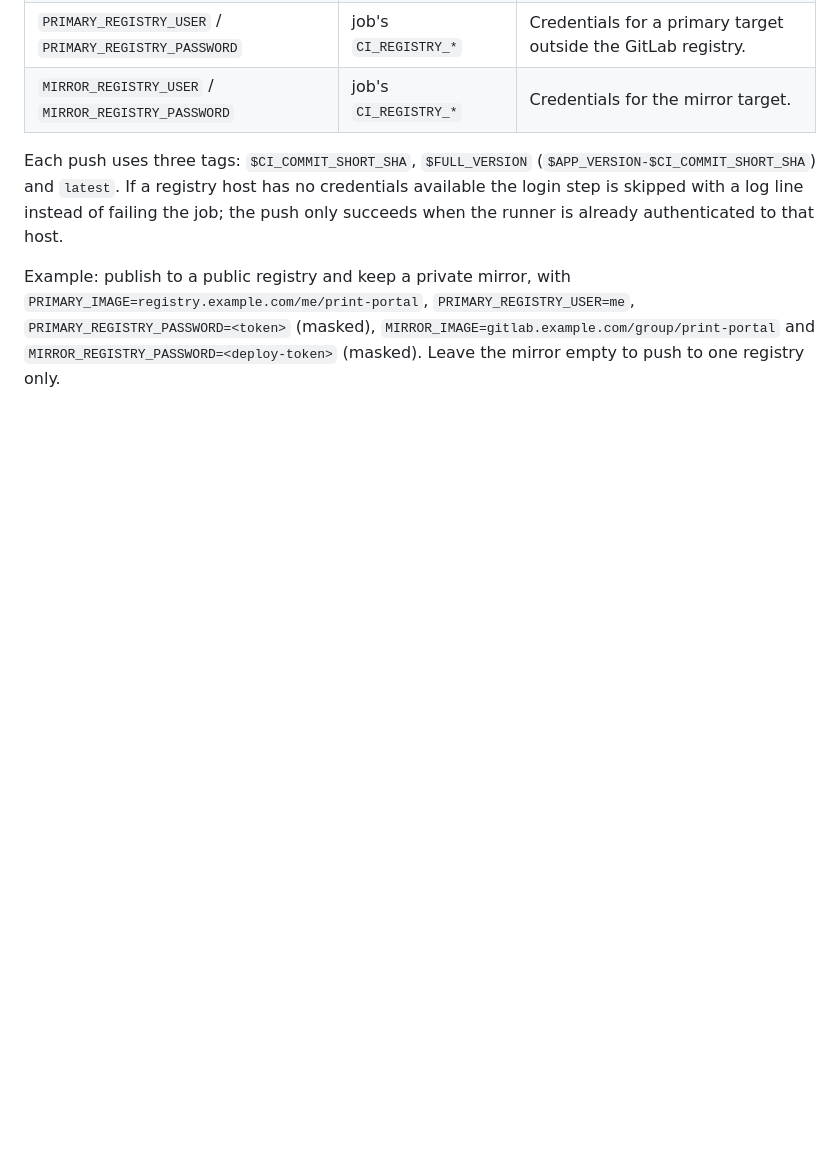
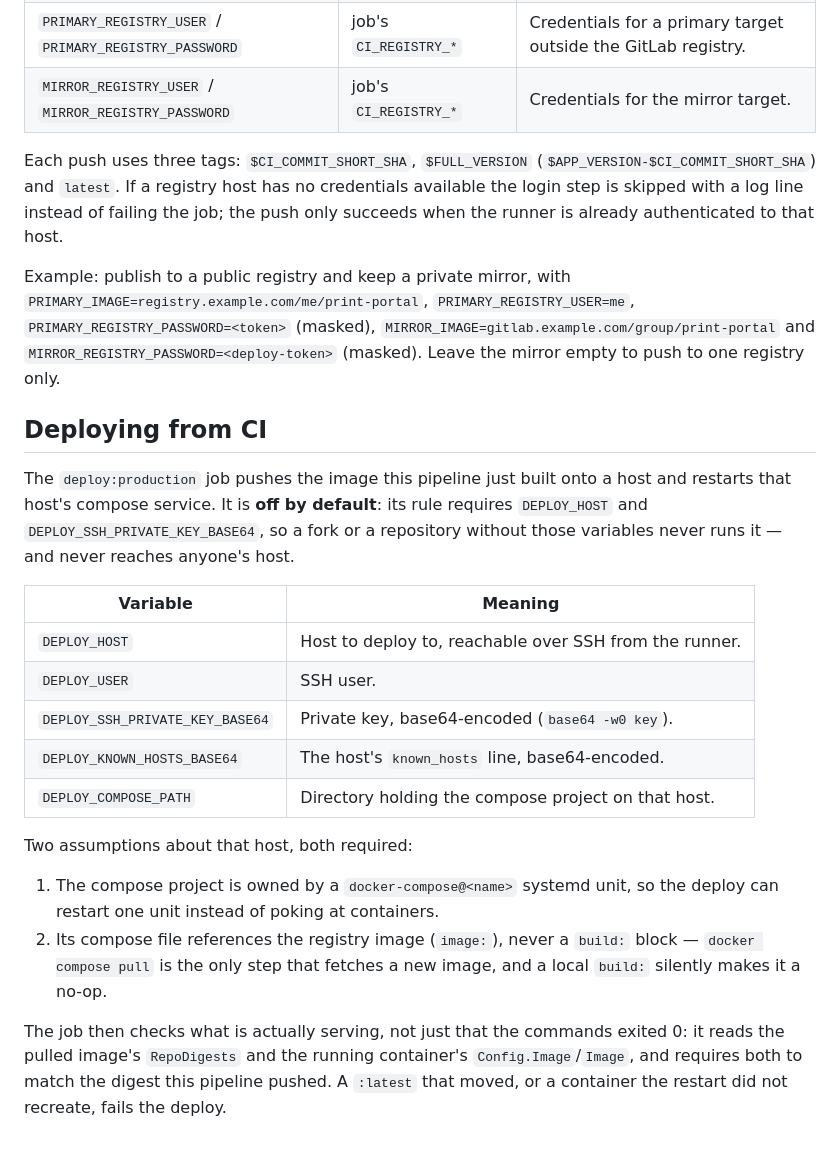
Before and after one commit to pank85/print-portal, a Markdown page: docs/deployment.md, the part around the change. Rendered like a GitHub page; blank space fills up the shorter version.

Commit message:
docs: document the CI deploy job and the two host assumptions it needs

```diff
--- a/docs/deployment.md
+++ b/docs/deployment.md
@@ -107,3 +107,33 @@ Example: publish to a public registry and keep a private mirror, with
 `MIRROR_IMAGE=gitlab.example.com/group/print-portal` and
 `MIRROR_REGISTRY_PASSWORD=<deploy-token>` (masked). Leave the mirror empty to
 push to one registry only.
+
+## Deploying from CI
+
+The `deploy:production` job pushes the image this pipeline just built onto a
+host and restarts that host's compose service. It is **off by default**: its
+rule requires `DEPLOY_HOST` and `DEPLOY_SSH_PRIVATE_KEY_BASE64`, so a fork or a
+repository without those variables never runs it — and never reaches anyone's
+host.
+
+| Variable | Meaning |
+| --- | --- |
+| `DEPLOY_HOST` | Host to deploy to, reachable over SSH from the runner. |
+| `DEPLOY_USER` | SSH user. |
+| `DEPLOY_SSH_PRIVATE_KEY_BASE64` | Private key, base64-encoded (`base64 -w0 key`). |
+| `DEPLOY_KNOWN_HOSTS_BASE64` | The host's `known_hosts` line, base64-encoded. |
+| `DEPLOY_COMPOSE_PATH` | Directory holding the compose project on that host. |
+
+Two assumptions about that host, both required:
+
+1. The compose project is owned by a `docker-compose@<name>` systemd unit, so
+   the deploy can restart one unit instead of poking at containers.
+2. Its compose file references the registry image (`image:`), never a
+   `build:` block — `docker compose pull` is the only step that fetches a new
+   image, and a local `build:` silently makes it a no-op.
+
+The job then checks what is actually serving, not just that the commands
+exited 0: it reads the pulled image's `RepoDigests` and the running container's
+`Config.Image`/`Image`, and requires both to match the digest this pipeline
+pushed. A `:latest` that moved, or a container the restart did not recreate,
+fails the deploy.
```
